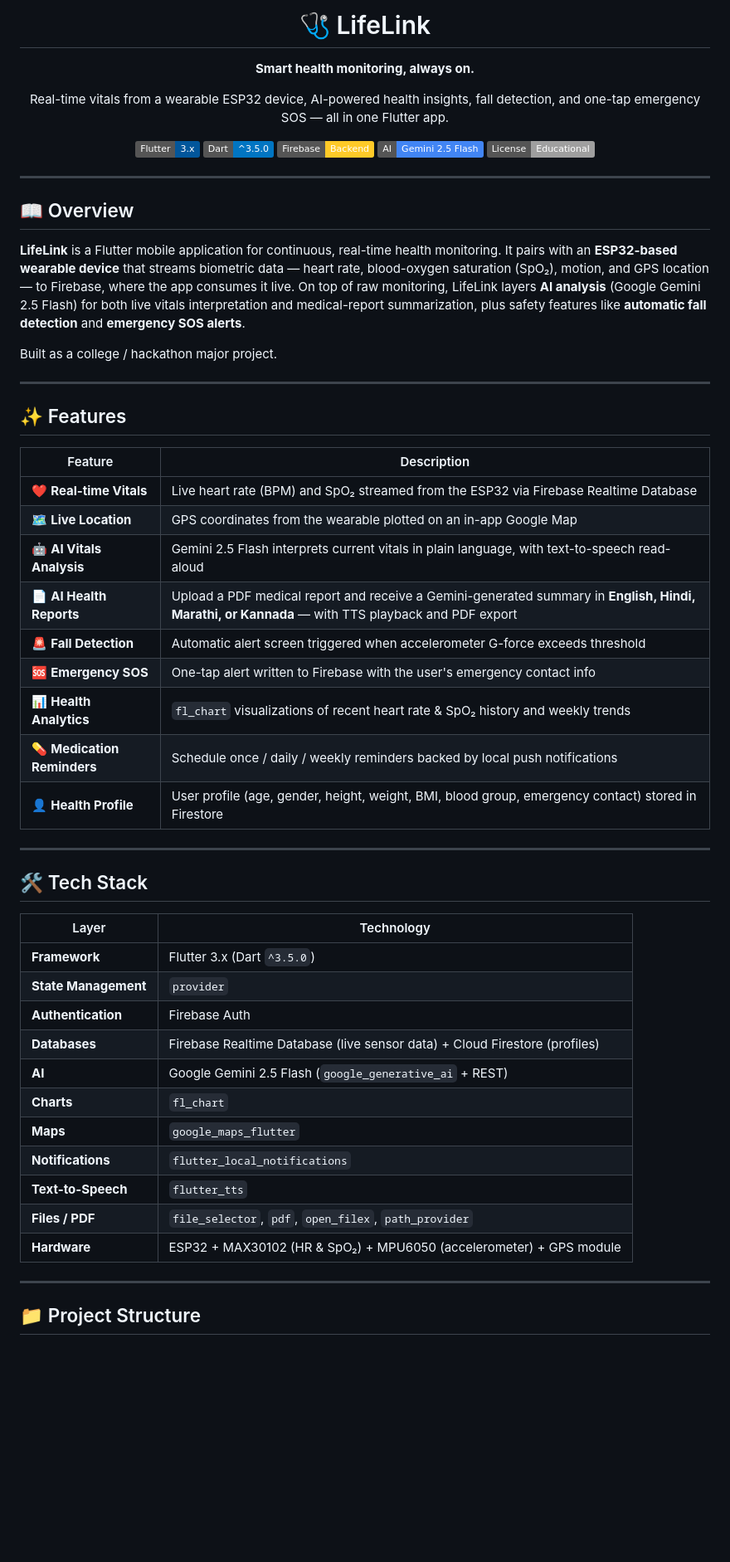
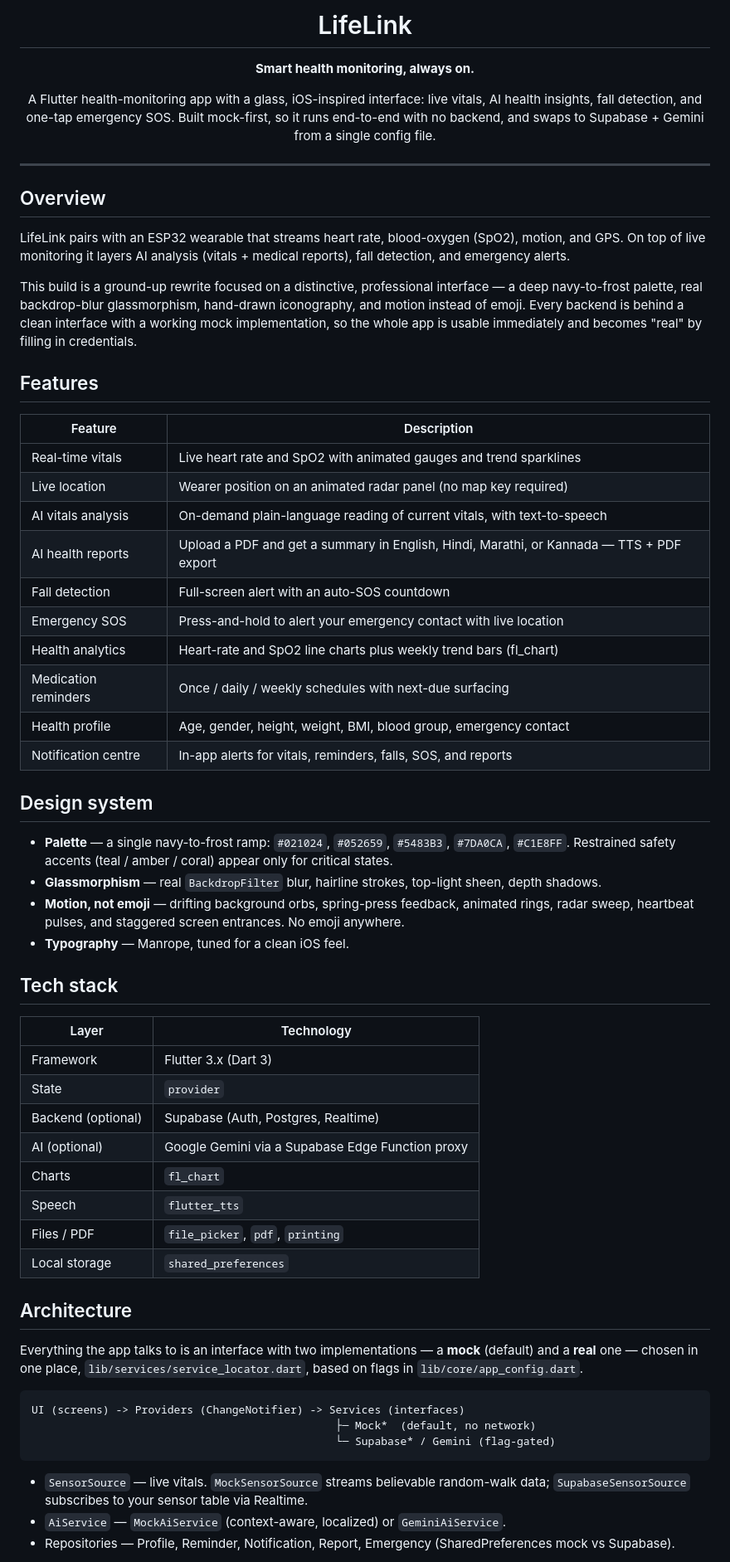
Before and after one commit to Desaishambhavi/lifelink-app-v2, a Markdown page: readme.md, the part around one of its changes. Shown at 83% size. Drawn GitHub-style; badges without logos; blank space fills up the shorter version.

````diff
--- a/readme.md
+++ b/readme.md
@@ -1,61 +1,82 @@
 <div align="center">
 
-# 🩺 LifeLink
+# LifeLink
 
 **Smart health monitoring, always on.**
 
-Real-time vitals from a wearable ESP32 device, AI-powered health insights, fall detection, and one-tap emergency SOS — all in one Flutter app.
-
-![Flutter](https://img.shields.io/badge/Flutter-3.x-02569B?logo=flutter&logoColor=white)
-![Dart](https://img.shields.io/badge/Dart-^3.5.0-0175C2?logo=dart&logoColor=white)
-![Firebase](https://img.shields.io/badge/Firebase-Backend-FFCA28?logo=firebase&logoColor=black)
-![Gemini](https://img.shields.io/badge/AI-Gemini%202.5%20Flash-4285F4?logo=google&logoColor=white)
-![License](https://img.shields.io/badge/License-Educational-lightgrey)
+A Flutter health-monitoring app with a glass, iOS-inspired interface: live vitals,
+AI health insights, fall detection, and one-tap emergency SOS. Built mock-first,
+so it runs end-to-end with no backend, and swaps to Supabase + Gemini from a single
+config file.
 
 </div>
 
 ---
 
-## 📖 Overview
+## Overview
 
-**LifeLink** is a Flutter mobile application for continuous, real-time health monitoring. It pairs with an **ESP32-based wearable device** that streams biometric data — heart rate, blood-oxygen saturation (SpO₂), motion, and GPS location — to Firebase, where the app consumes it live. On top of raw monitoring, LifeLink layers **AI analysis** (Google Gemini 2.5 Flash) for both live vitals interpretation and medical-report summarization, plus safety features like **automatic fall detection** and **emergency SOS alerts**.
+LifeLink pairs with an ESP32 wearable that streams heart rate, blood-oxygen (SpO2),
+motion, and GPS. On top of live monitoring it layers AI analysis (vitals + medical
+reports), fall detection, and emergency alerts.
 
-Built as a college / hackathon major project.
+This build is a ground-up rewrite focused on a distinctive, professional interface —
+a deep navy-to-frost palette, real backdrop-blur glassmorphism, hand-drawn iconography,
+and motion instead of emoji. Every backend is behind a clean interface with a working
+mock implementation, so the whole app is usable immediately and becomes "real" by
+filling in credentials.
 
----
-
-## ✨ Features
+## Features
 
 | Feature | Description |
-|---------|-------------|
-| ❤️ **Real-time Vitals** | Live heart rate (BPM) and SpO₂ streamed from the ESP32 via Firebase Realtime Database |
-| 🗺️ **Live Location** | GPS coordinates from the wearable plotted on an in-app Google Map |
-| 🤖 **AI Vitals Analysis** | Gemini 2.5 Flash interprets current vitals in plain language, with text-to-speech read-aloud |
-| 📄 **AI Health Reports** | Upload a PDF medical report and receive a Gemini-generated summary in **English, Hindi, Marathi, or Kannada** — with TTS playback and PDF export |
-| 🚨 **Fall Detection** | Automatic alert screen triggered when accelerometer G-force exceeds threshold |
-| 🆘 **Emergency SOS** | One-tap alert written to Firebase with the user's emergency contact info |
-| 📊 **Health Analytics** | `fl_chart` visualizations of recent heart rate & SpO₂ history and weekly trends |
-| 💊 **Medication Reminders** | Schedule once / daily / weekly reminders backed by local push notifications |
-| 👤 **Health Profile** | User profile (age, gender, height, weight, BMI, blood group, emergency contact) stored in Firestore |
+|--------|-------------|
+| Real-time vitals | Live heart rate and SpO2 with animated gauges and trend sparklines |
+| Live location | Wearer position on an animated radar panel (no map key required) |
+| AI vitals analysis | On-demand plain-language reading of current vitals, with text-to-speech |
+| AI health reports | Upload a PDF and get a summary in English, Hindi, Marathi, or Kannada — TTS + PDF export |
+| Fall detection | Full-screen alert with an auto-SOS countdown |
+| Emergency SOS | Press-and-hold to alert your emergency contact with live location |
+| Health analytics | Heart-rate and SpO2 line charts plus weekly trend bars (fl_chart) |
+| Medication reminders | Once / daily / weekly schedules with next-due surfacing |
+| Health profile | Age, gender, height, weight, BMI, blood group, emergency contact |
+| Notification centre | In-app alerts for vitals, reminders, falls, SOS, and reports |
 
----
+## Design system
 
-## 🛠️ Tech Stack
+- **Palette** — a single navy-to-frost ramp: `#021024`, `#052659`, `#5483B3`, `#7DA0CA`, `#C1E8FF`.
+  Restrained safety accents (teal / amber / coral) appear only for critical states.
+- **Glassmorphism** — real `BackdropFilter` blur, hairline strokes, top-light sheen, depth shadows.
+- **Motion, not emoji** — drifting background orbs, spring-press feedback, animated rings,
+  radar sweep, heartbeat pulses, and staggered screen entrances. No emoji anywhere.
+- **Typography** — Manrope, tuned for a clean iOS feel.
+
+## Tech stack
 
 | Layer | Technology |
 |-------|------------|
-| **Framework** | Flutter 3.x (Dart `^3.5.0`) |
-| **State Management** | `provider` |
-| **Authentication** | Firebase Auth |
-| **Databases** | Firebase Realtime Database (live sensor data) + Cloud Firestore (profiles) |
-| **AI** | Google Gemini 2.5 Flash (`google_generative_ai` + REST) |
-| **Charts** | `fl_chart` |
-| **Maps** | `google_maps_flutter` |
-| **Notifications** | `flutter_local_notifications` |
-| **Text-to-Speech** | `flutter_tts` |
-| **Files / PDF** | `file_selector`, `pdf`, `open_filex`, `path_provider` |
-| **Hardware** | ESP32 + MAX30102 (HR & SpO₂) + MPU6050 (accelerometer) + GPS module |
+| Framework | Flutter 3.x (Dart 3) |
+| State | `provider` |
+| Backend (optional) | Supabase (Auth, Postgres, Realtime) |
+| AI (optional) | Google Gemini via a Supabase Edge Function proxy |
+| Charts | `fl_chart` |
+| Speech | `flutter_tts` |
+| Files / PDF | `file_picker`, `pdf`, `printing` |
+| Local storage | `shared_preferences` |
 
----
+## Architecture
 
-## 📁 Project Structure
+Everything the app talks to is an interface with two implementations — a **mock**
+(default) and a **real** one — chosen in one place, `lib/services/service_locator.dart`,
+based on flags in `lib/core/app_config.dart`.
+
+```
+UI (screens) -> Providers (ChangeNotifier) -> Services (interfaces)
+                                               ├─ Mock*  (default, no network)
+                                               └─ Supabase* / Gemini (flag-gated)
+```
+
+- `SensorSource` — live vitals. `MockSensorSource` streams believable random-walk
+  data; `SupabaseSensorSource` subscribes to your sensor table via Realtime.
+- `AiService` — `MockAiService` (context-aware, localized) or `GeminiAiService`.
+- Repositories — Profile, Reminder, Notification, Report, Emergency (SharedPreferences
+  mock vs Supabase).
+
````
Also changed, not shown: other parts of readme.md (+52 -79 lines).
